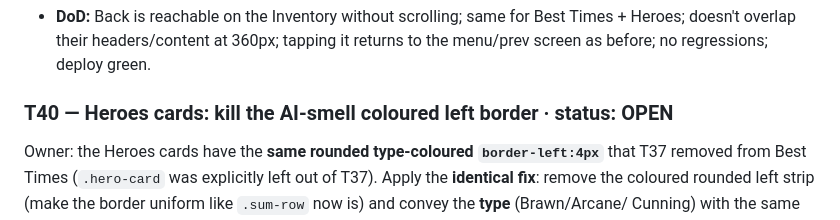
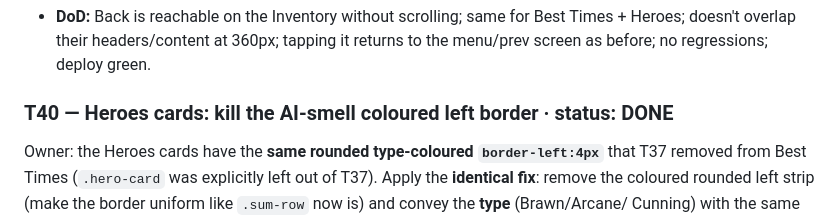
Before and after one commit to 00-1/halves, a Markdown page: docs/agent/BACKLOG.md, the part around the change. Drawn GitHub-style.

```diff
--- a/docs/agent/BACKLOG.md
+++ b/docs/agent/BACKLOG.md
@@ -492,7 +492,7 @@ the Heroes screen** — so they're consistent.
   Times + Heroes; doesn't overlap their headers/content at 360px; tapping it
   returns to the menu/prev screen as before; no regressions; deploy green.
 
-### T40 — Heroes cards: kill the AI-smell coloured left border · status: OPEN
+### T40 — Heroes cards: kill the AI-smell coloured left border · status: DONE
 Owner: the Heroes cards have the **same rounded type-coloured `border-left:4px`**
 that T37 removed from Best Times (`.hero-card` was explicitly left out of T37).
 Apply the **identical fix**: remove the coloured rounded left strip (make the
```
Also changed, not shown: docs/agent/REVIEW.md (+11 -8 lines).
